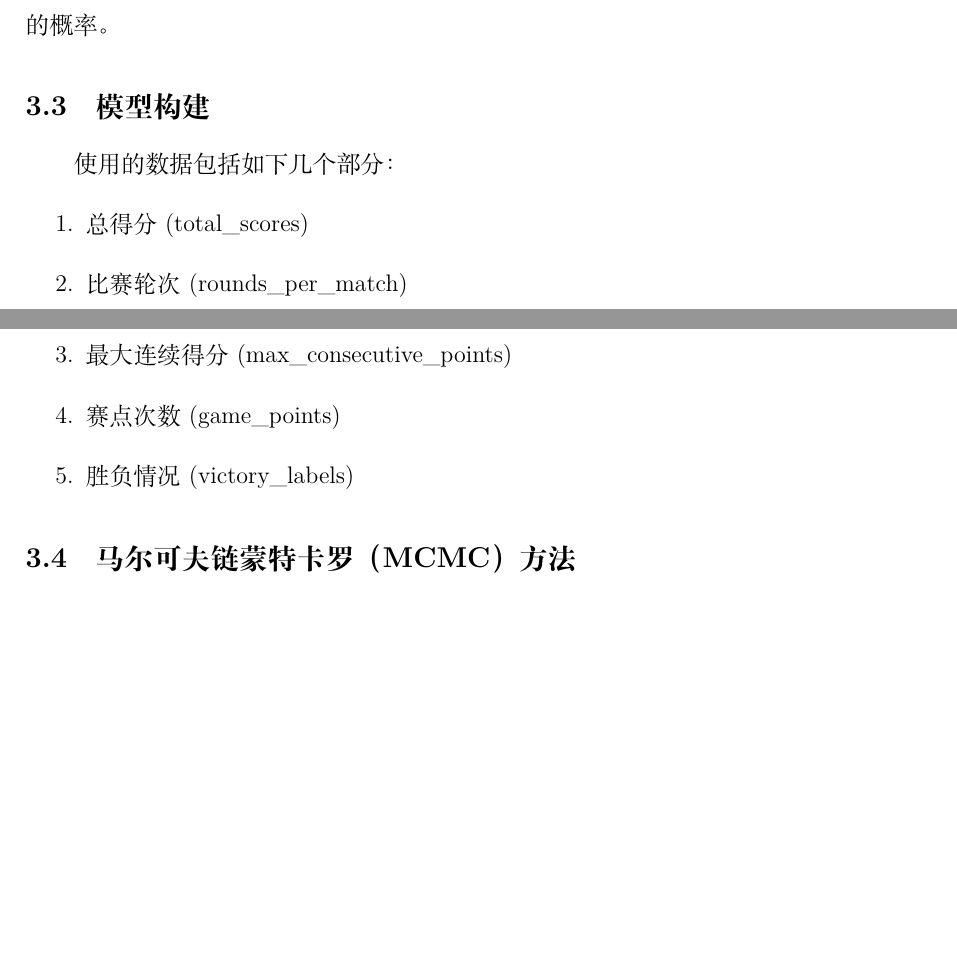
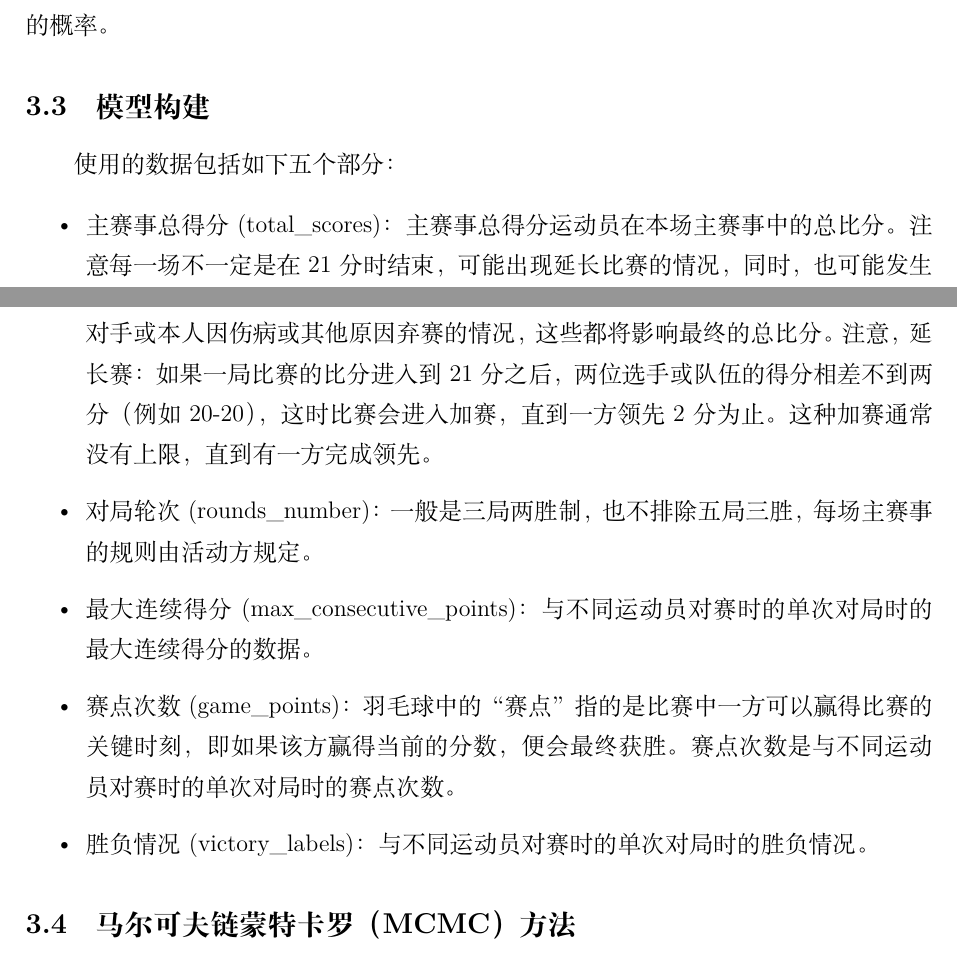
Before and after one commit to bit2shenli/BayesianLaTex, a LaTeX paper (src/Report.tex): two parts of pages 4 and 5 of 6, joined at a grey line, cut so that both start at the same text, the shorter picture padded with empty space. Compiled offline with XeLaTeX.

Commit message:
将 code 参数命名解释加入论文中

```diff
--- a/src/Report.tex
+++ b/src/Report.tex
@@ -178,14 +178,14 @@ python 爬虫（chatgpt） + 清洗数据
 其中 $\sigma(\theta)$ 是一个激活函数（比如：sigmoid）将参数 $\theta$ 映射到 [0,1] 范围，表示胜利的概率。
 
 \subsection{模型构建}
-使用的数据包括如下几个部分：
-\begin{enumerate}
-	\item 总得分 (\text{total\_scores})
-	\item 比赛轮次 (\text{rounds\_per\_match})
-	\item 最大连续得分 (\text{max\_consecutive\_points})
-	\item 赛点次数 (\text{game\_points})
-	\item 胜负情况 (\text{victory\_labels})
-	\end{enumerate}
+使用的数据包括如下五个部分：
+\begin{itemize}
+	\item 主赛事总得分 (\text{total\_scores})：主赛事总得分    运动员在本场主赛事中的总比分。注意每一场不一定是在21分时结束，可能出现延长比赛的情况，同时，也可能发生对手或本人因伤病或其他原因弃赛的情况，这些都将影响最终的总比分。注意，延长赛：如果一局比赛的比分进入到21分之后，两位选手或队伍的得分相差不到两分（例如20-20），这时比赛会进入加赛，直到一方领先2分为止。这种加赛通常没有上限，直到有一方完成领先。
+	\item 对局轮次 (\text{rounds\_number})：一般是三局两胜制，也不排除五局三胜，每场主赛事的规则由活动方规定。
+	\item 最大连续得分 (\text{max\_consecutive\_points})：与不同运动员对赛时的单次对局时的最大连续得分的数据。
+	\item 赛点次数 (\text{game\_points})：羽毛球中的“赛点”指的是比赛中一方可以赢得比赛的关键时刻，即如果该方赢得当前的分数，便会最终获胜。赛点次数是与不同运动员对赛时的单次对局时的赛点次数。
+	\item 胜负情况 (\text{victory\_labels})：与不同运动员对赛时的单次对局时的胜负情况。
+	\end{itemize}
 
 
 \subsection{马尔可夫链蒙特卡罗（MCMC）方法}
```
Also changed, not shown: code/data.m (+1 -1 lines), README.md.
